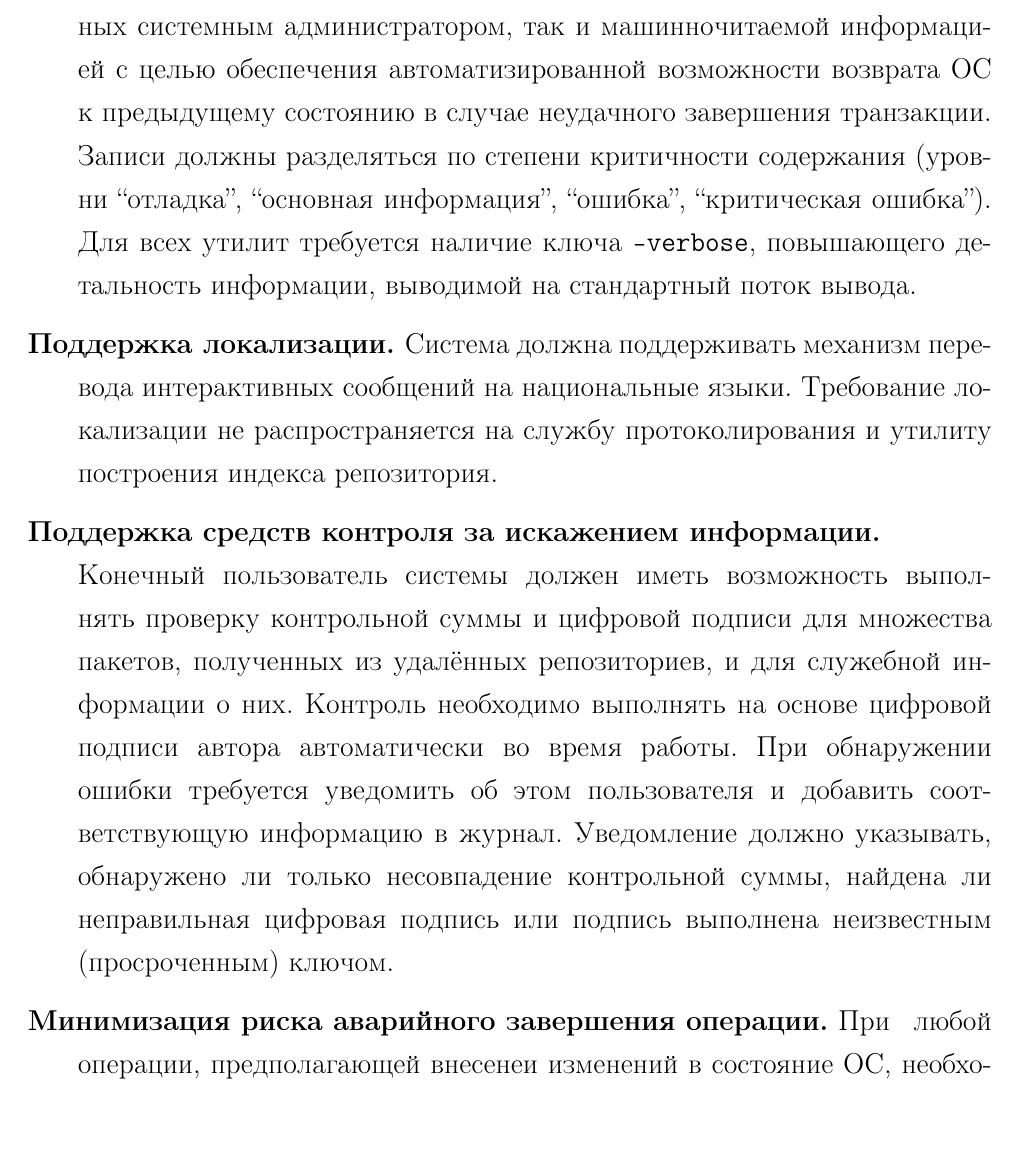
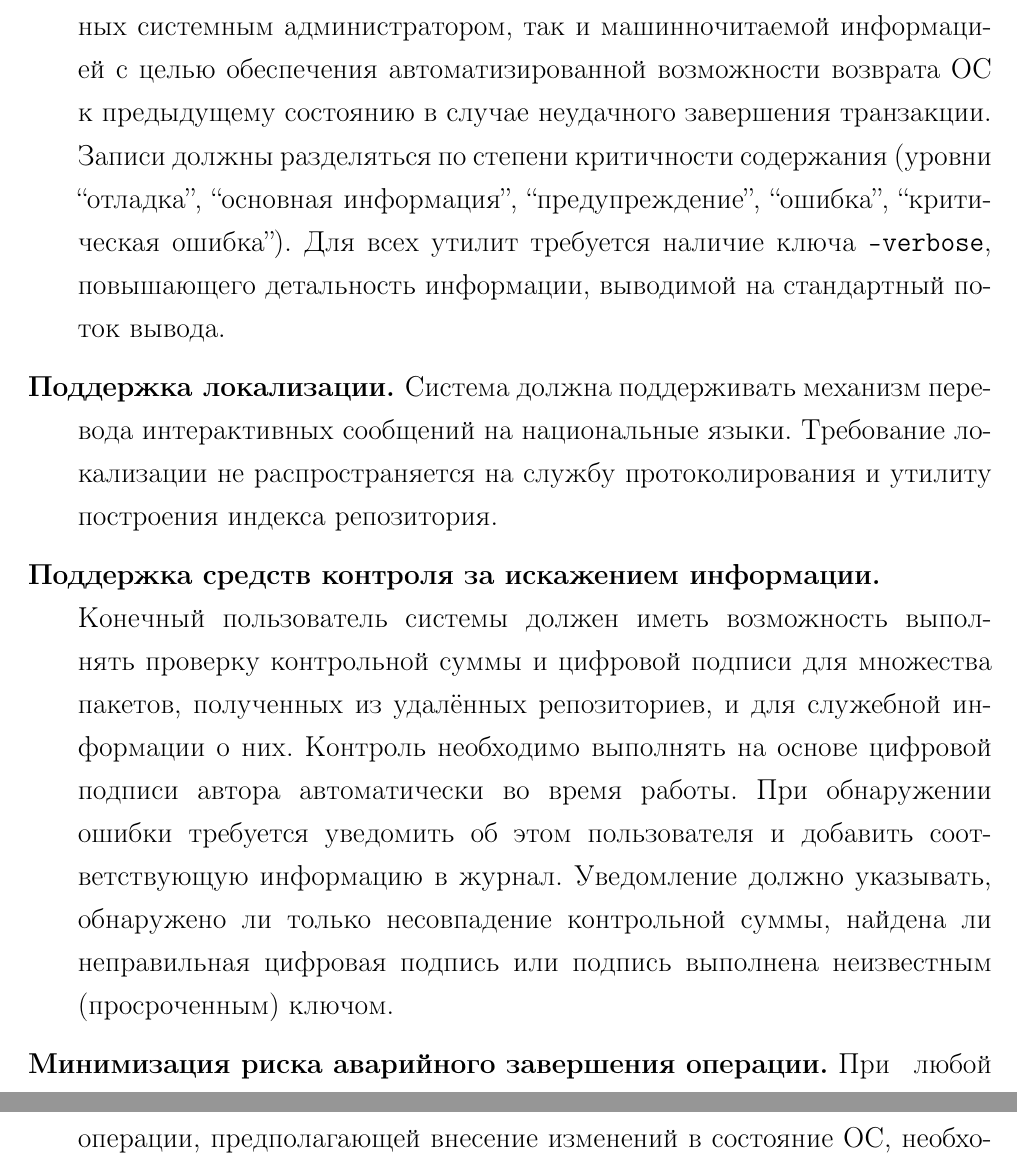
Before and after one commit to dzharkov/deepsolver, a LaTeX problem sheet (doc/tech-assignment/tech-assignment.tex, which reads doc/tech-assignment/main.tex): part of page 2 of 15 before the commit and two parts of pages 2 and 3 of 15 after it, the two joined at a grey line, cut so that both start at the same text. Compiled offline with pdfLaTeX.

Commit message:
tech-assignment:typo and other minor fixes

```diff
--- a/doc/tech-assignment/main.tex
+++ b/doc/tech-assignment/main.tex
@@ -18,7 +18,7 @@
 так и машинночитаемой информацией с~целью обеспечения автоматизированной возможности
 возврата ОС к~предыдущему состоянию в~случае неудачного завершения транзакции.
 Записи должны разделяться по~степени критичности содержания
-(уровни ``отладка'', ``основная информация'', ``ошибка'', ``критическая ошибка'').
+(уровни ``отладка'', ``основная информация'', ``предупреждение'', ``ошибка'', ``критическая ошибка'').
 Для~всех утилит требуется наличие ключа \CODE{--verbose},
  повышающего детальность информации,
 выводимой на~стандартный поток вывода.
@@ -36,7 +36,7 @@
 найдена~ли неправильная цифровая подпись или подпись выполнена неизвестным (просроченным) ключом.
 
 \item[Минимизация риска аварийного завершения операции.]
-При~любой операции, предполагающей внесенеи изменений в~состояние ОС, необходимо предварительно
+При~любой операции, предполагающей внесение изменений в~состояние ОС, необходимо предварительно
 провести максимально доступное количество проверок с~целью предотвращения неуспешного результата работы.
 Начало модификации системы допускается только в~случае, если все~необходимые данные доставлены на~локальный компьютер,
 проверена их~целостность, устранена возможность файловых конфликтов (см.~гл.~\ref{pkgstruct}), и доступно достаточное количество свободного дискового пространства.
```
